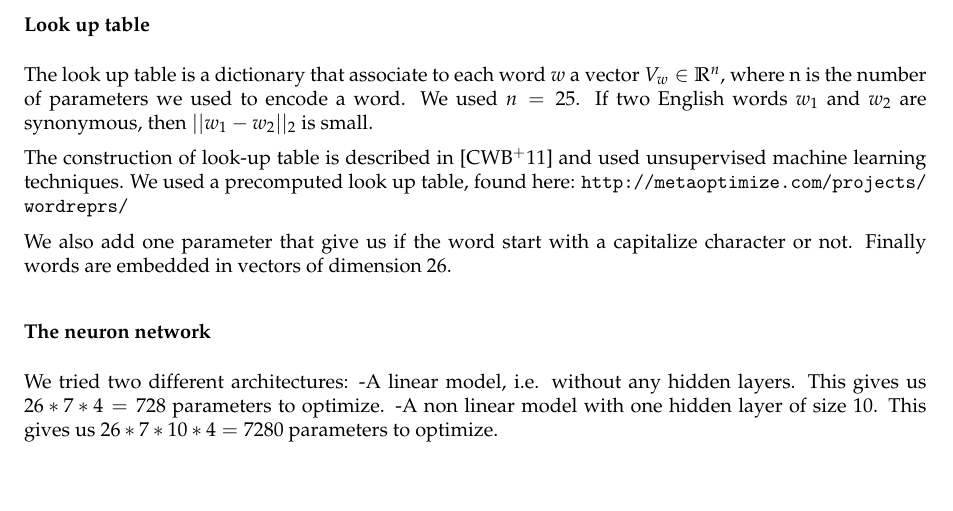
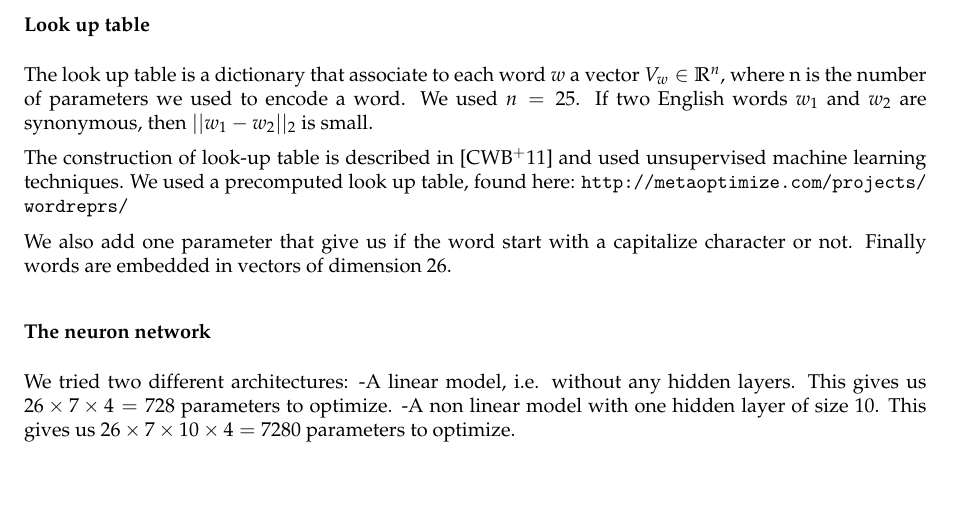
Before and after one commit to ProjetPP/Papers, a LaTeX thesis (MidtermReport/main.tex, which reads MidtermReport/questionParsing-ML-sandalone.tex): part of page 16 of 21, cut so that both start at the same text. Compiled offline with pdfLaTeX.

Commit message:
* -> \times

```diff
--- a/MidtermReport/questionParsing-ML-sandalone.tex
+++ b/MidtermReport/questionParsing-ML-sandalone.tex
@@ -57,8 +57,8 @@ We also add one parameter that give us if the word start with a capitalize chara
 \subsubsection{The neuron network}
 
 We tried two different architectures:
--A linear model, i.e. without any hidden layers. This gives us $26*7*4 = 728$ parameters to optimize.
--A non linear model with one hidden layer of size 10. This gives us $26*7*10*4 = 7280$ parameters to optimize.
+-A linear model, i.e. without any hidden layers. This gives us $26\times 7\times 4 = 728$ parameters to optimize.
+-A non linear model with one hidden layer of size 10. This gives us $26\times 7\times 10\times 4 = 7280$ parameters to optimize.
 
 The linear model have the advantage to have few parameters, so it can be learn with a small data set of annotated questions. However we found that this model is not enough powerful to catch the complexity of the problem we want to solve.
 The non linear model is more complex and can describe with more precision how the English language work. But because of the huge number of parameters to learn, we need a larger annotated data set that we currently have.
```
